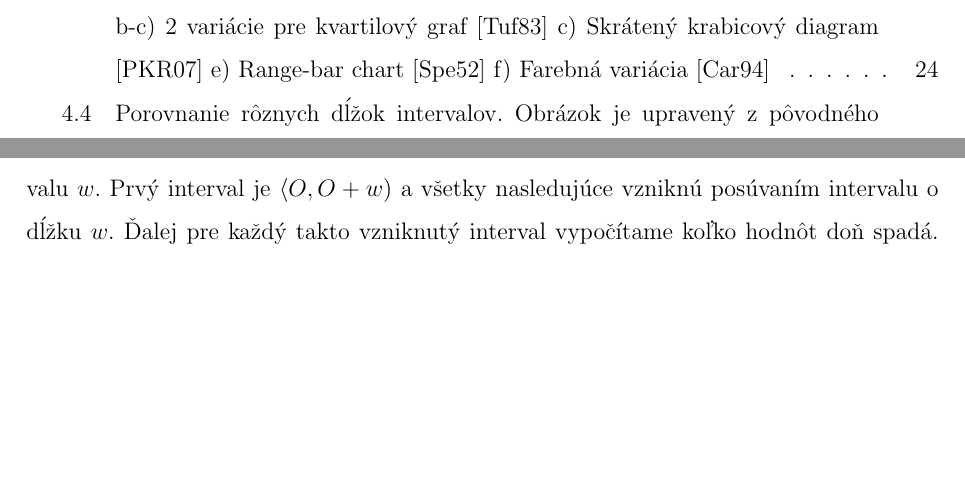
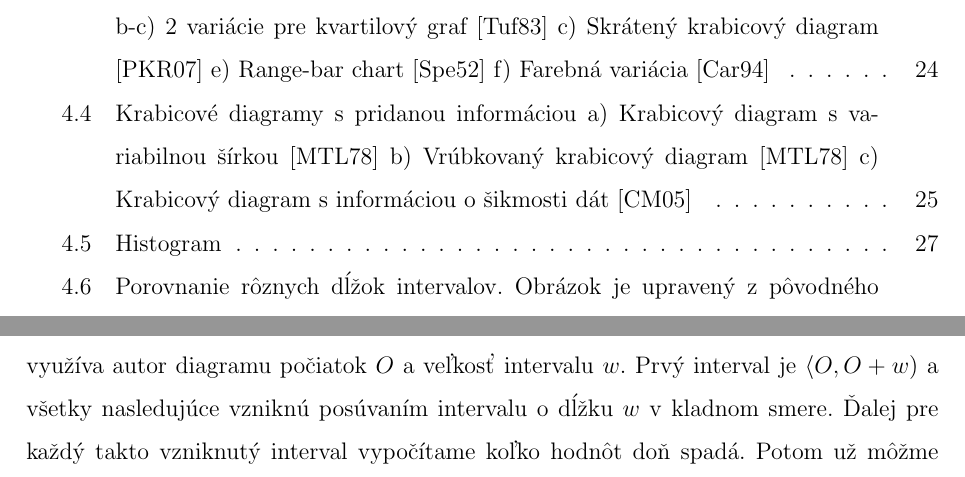
Before and after one commit to marekru/DiplomaThesis, a LaTeX thesis (Text/main.tex, which reads Text/04prevVis.tex): two parts of pages 11 and 40 of 65 before the commit and two parts of pages 11 and 40 of 66 after it, joined at a grey line, cut so that both start at the same text, the shorter picture padded with empty space. The pictures show the PDF file Text/main.pdf that the author committed with the source.

Commit message:
Obrazok a male zmeny v 4. kapitole.

```diff
--- a/Text/04prevVis.tex
+++ b/Text/04prevVis.tex
@@ -94,8 +94,11 @@ Obrázok \ref{fig:boxplotmodif1} e) znázorňuje predchodcu krabicového diagram
 
 Ako posledný príklad vizuálnej modifikácie uvádzame pridanie farieb do krabicového diagramu. Táto farebná variácia uchováva tvar diagramu, avšak časť nad mediánom je zafarbená inou farbou ako hodnoty pod. Autori článku odporúčajú červenú a modrú farbu, tak ako na obrázku \ref{fig:boxplotmodif1} f). Cieľom tohto prístupu bolo chápať krabicový diagram ako jednu percepčnú jednotku a nahradiť 5 symbolov jedným, čím sa mala znížiť námaha pozorovateľa pri analýze a taktiež uľahčiť porovnávanie viacerých diagramov navzájom.
 
-
--
-
+\begin{figure}
+	\centering
+	\includegraphics[width = 6in]{boxplot3}
+	\caption{Krabicové diagramy s pridanou informáciou a) Krabicový diagram s variabilnou šírkou \cite{McGill} b) Vrúbkovaný krabicový diagram \cite{McGill} c) Krabicový diagram s informáciou o šikmosti dát \cite{Chamnein}}
+	\label{fig:boxplotmodif2}
+\end{figure}
 
 \paragraph{}
@@ -121,4 +124,4 @@ V prvom rade ide o porovnanie distribúcie predpovedí s distribúciou pozorovan
 Ďalším veľmi bežným spôsobom, ako vizualizovať distribúciu dát je pomocou \textit{histogramu}, ktorého existencia sa datuje do roku 1895, kedy ho uviedol vo svojej práci Karl Pearson \cite{histogram}. Histogram využíva veľmi jednoduchú myšlienku vizualizovať frekvencie hodnôt ako stĺpce rôznej výšky, ktorá sa v priebehu histórie analýzy dát ukázala ako veľmi užitočná.
 
 \subsection{Konštrukcia histogramu}
-Konštrukcia histogramu je pomerne jednoduchá. V prvom rade potrebujeme rozdeliť interval hodnôt na disjunktné podintervaly rovnakej dĺžky. Na vygenerovanie týchto intervalov využíva jeho autor počiatok $ O $, od ktorého začneme generovať intervaly, a veľkosť intervalu $ w $. Prvý interval je $ \langle O, O + w) $ a všetky nasledujúce vzniknú posúvaním intervalu o dĺžku $ w $. Ďalej pre každý takto vzniknutý interval vypočítame koľko hodnôt doň spadá.  Potom už môžme vykresliť jednotlivé stĺpce pre každý interval ako obdĺžniky so šírkou $ w $ a výškou, ktorá sa určí na základe početnosti hodnôt pre daný interval. Na obrázku \ref{fig:binsizehistogram} môžeme vidieť takýmto spôsobom vygenerovaný histogram.
+Konštrukcia histogramu je pomerne jednoduchá. V prvom rade potrebujeme rozdeliť interval hodnôt na disjunktné podintervaly rovnakej dĺžky. Na vygenerovanie týchto intervalov využíva autor diagramu počiatok $ O $ a veľkosť intervalu $ w $. Prvý interval je $ \langle O, O + w) $ a všetky nasledujúce vzniknú posúvaním intervalu o dĺžku $ w $ v kladnom smere. Ďalej pre každý takto vzniknutý interval vypočítame koľko hodnôt doň spadá. Potom už môžme vykresliť jednotlivé stĺpce pre každý interval ako obdĺžniky so šírkou $ w $ a výškou, ktorá sa určí na základe početnosti hodnôt pre daný interval. Na obrázku \ref{fig:histogram} môžeme vidieť takýmto spôsobom vygenerovaný histogram.
```
Also changed, not shown: Images/Statistics/histogram.pdf (added), Text/histogram.pdf (added), Text/main.pdf, Text/04prevVis.tex (13 more changed lines), 6 other files.
